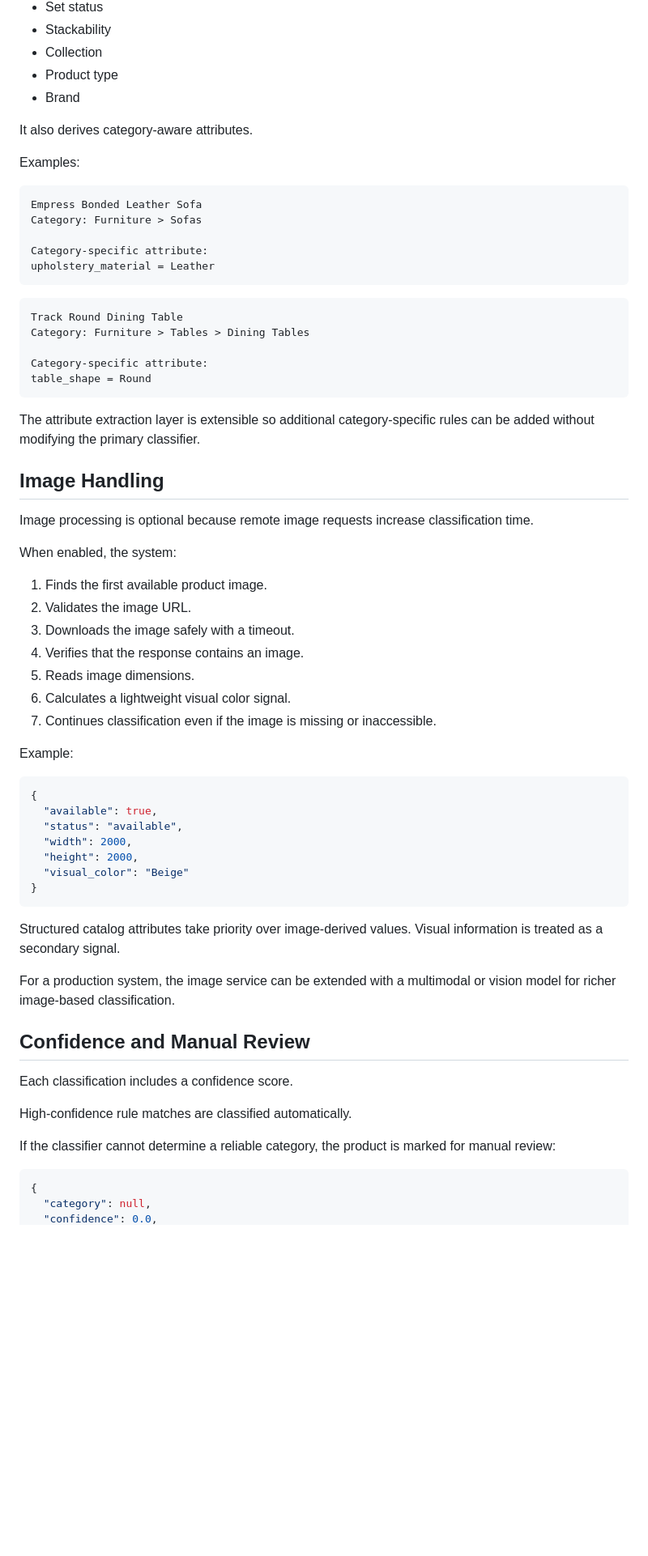
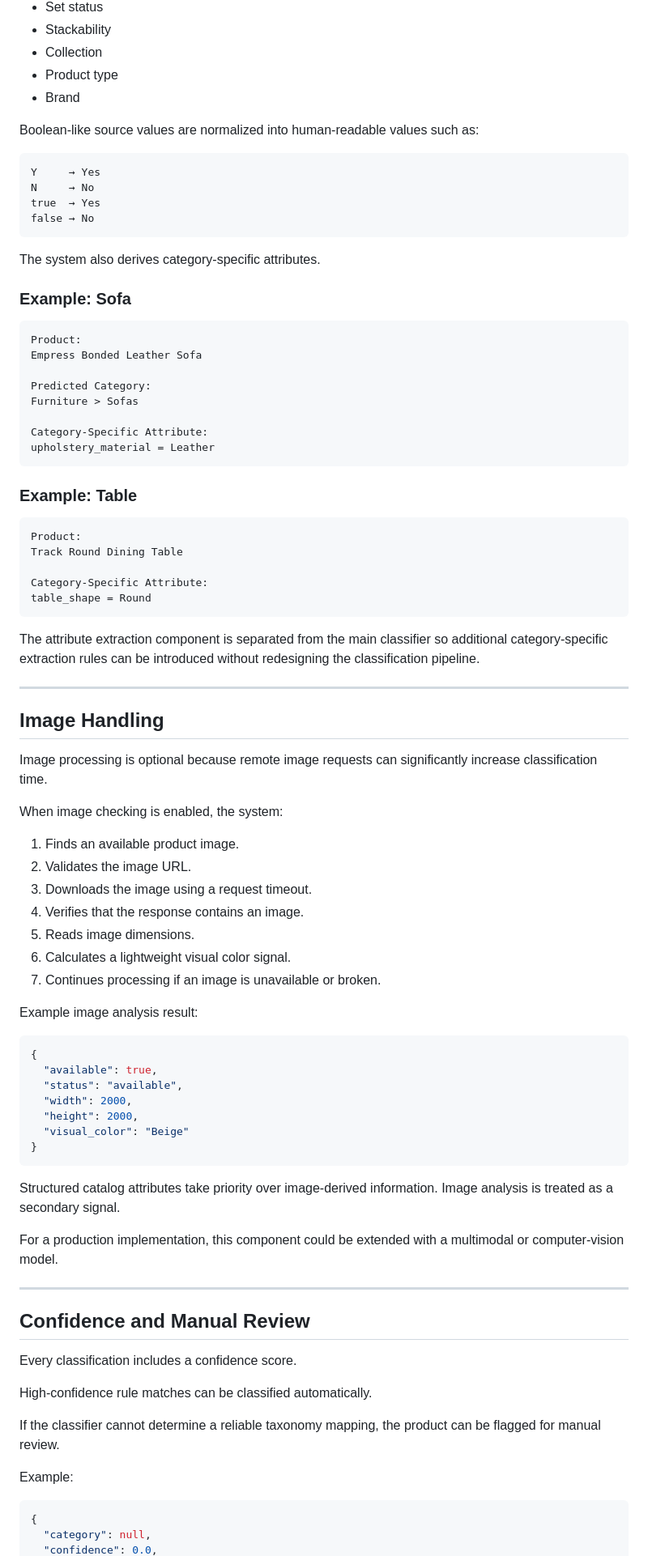
Before and after one commit to Suhailsulaiman2103/shopify-product-taxonomy-classifier, a Markdown page: README.md, the part around one of its changes. Shown at 81% size. Drawn GitHub-style; blank space fills up the shorter version.

Commit message:
Update documentation for final MariaDB implementation

````diff
--- a/README.md
+++ b/README.md
@@ -161,43 +219,59 @@ The system extracts structured attributes already available in the catalog, incl
 - Product type
 - Brand
 
-It also derives category-aware attributes.
-
-Examples:
+Boolean-like source values are normalized into human-readable values such as:
 
 ```text
+Y     → Yes
+N     → No
+true  → Yes
+false → No
+```
+
+The system also derives category-specific attributes.
+
+### Example: Sofa
+
+```text
+Product:
 Empress Bonded Leather Sofa
-Category: Furniture > Sofas
 
-Category-specific attribute:
+Predicted Category:
+Furniture > Sofas
+
+Category-Specific Attribute:
 upholstery_material = Leather
 ```
 
+### Example: Table
+
 ```text
+Product:
 Track Round Dining Table
-Category: Furniture > Tables > Dining Tables
 
-Category-specific attribute:
+Category-Specific Attribute:
 table_shape = Round
 ```
 
-The attribute extraction layer is extensible so additional category-specific rules can be added without modifying the primary classifier.
+The attribute extraction component is separated from the main classifier so additional category-specific extraction rules can be introduced without redesigning the classification pipeline.
+
+---
 
 ## Image Handling
 
-Image processing is optional because remote image requests increase classification time.
+Image processing is optional because remote image requests can significantly increase classification time.
 
-When enabled, the system:
+When image checking is enabled, the system:
 
-1. Finds the first available product image.
+1. Finds an available product image.
 2. Validates the image URL.
-3. Downloads the image safely with a timeout.
+3. Downloads the image using a request timeout.
 4. Verifies that the response contains an image.
 5. Reads image dimensions.
 6. Calculates a lightweight visual color signal.
-7. Continues classification even if the image is missing or inaccessible.
+7. Continues processing if an image is unavailable or broken.
 
-Example:
+Example image analysis result:
 
 ```json
 {
@@ -209,17 +283,21 @@ Example:
 }
 ```
 
-Structured catalog attributes take priority over image-derived values. Visual information is treated as a secondary signal.
+Structured catalog attributes take priority over image-derived information. Image analysis is treated as a secondary signal.
 
-For a production system, the image service can be extended with a multimodal or vision model for richer image-based classification.
+For a production implementation, this component could be extended with a multimodal or computer-vision model.
+
+---
 
 ## Confidence and Manual Review
 
-Each classification includes a confidence score.
+Every classification includes a confidence score.
 
-High-confidence rule matches are classified automatically.
+High-confidence rule matches can be classified automatically.
 
-If the classifier cannot determine a reliable category, the product is marked for manual review:
+If the classifier cannot determine a reliable taxonomy mapping, the product can be flagged for manual review.
+
+Example:
 
 ```json
 {
````
Also changed, not shown: other parts of README.md (+396 -106 lines).
